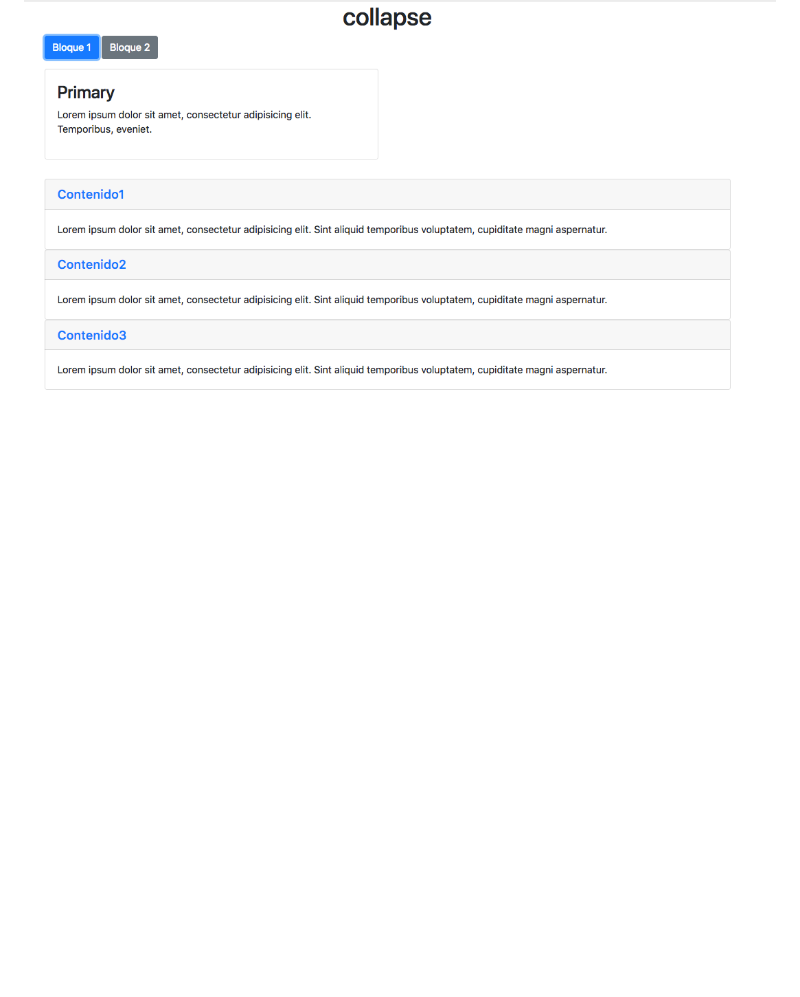
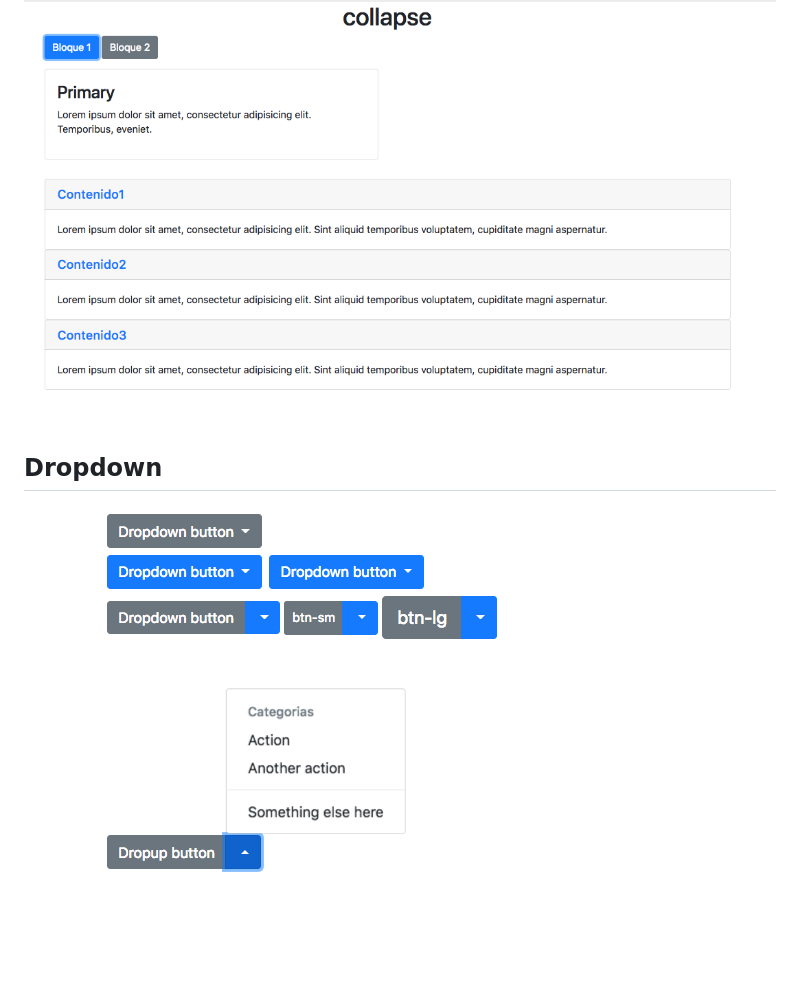
Before and after one commit to wbravoanoni/bootstrap_master, a Markdown page: README.md, the part around the change. Rendered like a GitHub page; pictures changed too: asset/img/dropdown.png (added); blank space fills up the shorter version.

Commit message:
dropdown

```diff
--- a/README.md
+++ b/README.md
@@ -342,3 +342,8 @@ http://lorempixel.com/200/200
 ## Collapse
 
 ![collapse](asset/img/collapse.png)
+
+## Dropdown
+
+
+![dropdown](asset/img/dropdown.png)
```
Also changed, not shown: 2 other files.
